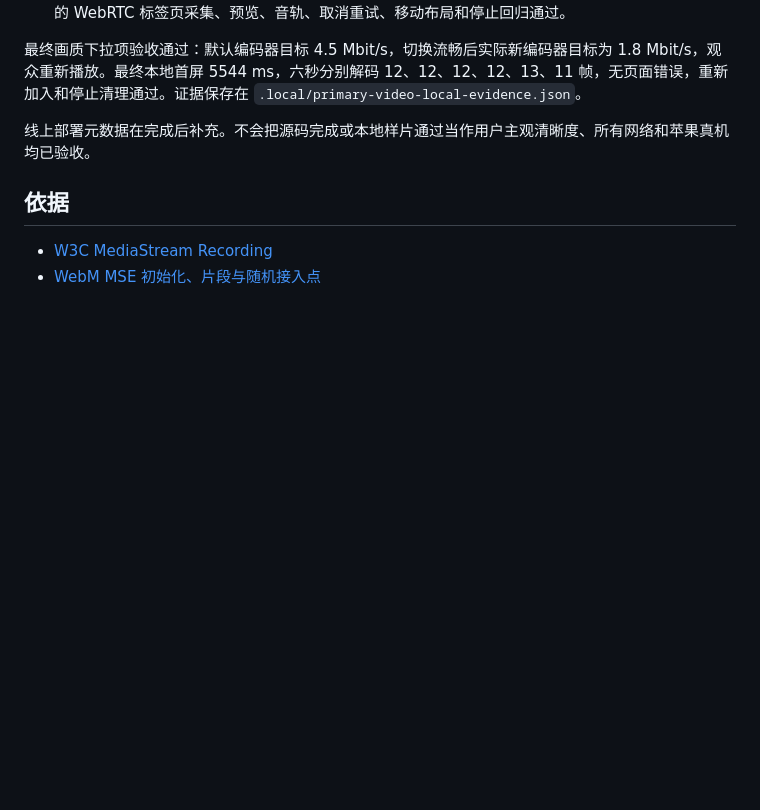
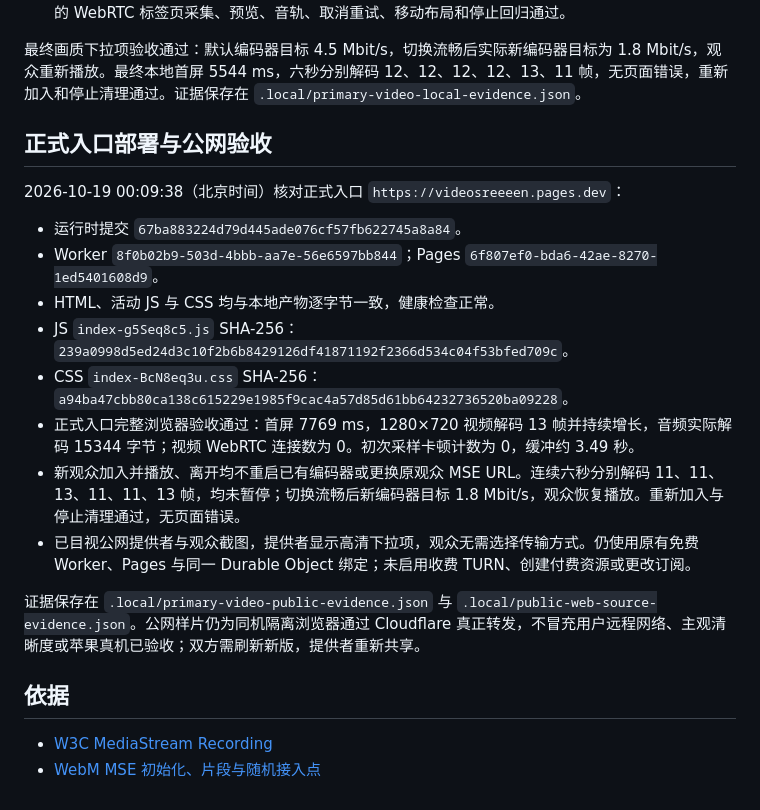
Before and after one commit to BorderArea01/VideoSreeeen, a Markdown page: docs/verification-primary-video.md, the part around the change. Rendered like a GitHub page; blank space fills up the shorter version.

Commit message:
docs: record primary relay deployment and public playback verification

```diff
--- a/docs/verification-primary-video.md
+++ b/docs/verification-primary-video.md
@@ -21,7 +21,20 @@
 
 最终画质下拉项验收通过：默认编码器目标 4.5 Mbit/s，切换流畅后实际新编码器目标为 1.8 Mbit/s，观众重新播放。最终本地首屏 5544 ms，六秒分别解码 12、12、12、12、13、11 帧，无页面错误，重新加入和停止清理通过。证据保存在 `.local/primary-video-local-evidence.json`。
 
-线上部署元数据在完成后补充。不会把源码完成或本地样片通过当作用户主观清晰度、所有网络和苹果真机均已验收。
+## 正式入口部署与公网验收
+
+2026-10-19 00:09:38（北京时间）核对正式入口 `https://videosreeeen.pages.dev`：
+
+- 运行时提交 `67ba883224d79d445ade076cf57fb622745a8a84`。
+- Worker `8f0b02b9-503d-4bbb-aa7e-56e6597bb844`；Pages `6f807ef0-bda6-42ae-8270-1ed5401608d9`。
+- HTML、活动 JS 与 CSS 均与本地产物逐字节一致，健康检查正常。
+- JS `index-g5Seq8c5.js` SHA-256：`239a0998d5ed24d3c10f2b6b8429126df41871192f2366d534c04f53bfed709c`。
+- CSS `index-BcN8eq3u.css` SHA-256：`a94ba47cbb80ca138c615229e1985f9cac4a57d85d61bb64232736520ba09228`。
+- 正式入口完整浏览器验收通过：首屏 7769 ms，1280×720 视频解码 13 帧并持续增长，音频实际解码 15344 字节；视频 WebRTC 连接数为 0。初次采样卡顿计数为 0，缓冲约 3.49 秒。
+- 新观众加入并播放、离开均不重启已有编码器或更换原观众 MSE URL。连续六秒分别解码 11、11、13、11、11、13 帧，均未暂停；切换流畅后新编码器目标 1.8 Mbit/s，观众恢复播放。重新加入与停止清理通过，无页面错误。
+- 已目视公网提供者与观众截图，提供者显示高清下拉项，观众无需选择传输方式。仍使用原有免费 Worker、Pages 与同一 Durable Object 绑定；未启用收费 TURN、创建付费资源或更改订阅。
+
+证据保存在 `.local/primary-video-public-evidence.json` 与 `.local/public-web-source-evidence.json`。公网样片仍为同机隔离浏览器通过 Cloudflare 真正转发，不冒充用户远程网络、主观清晰度或苹果真机已验收；双方需刷新新版，提供者重新共享。
 
 ## 依据
 
```
